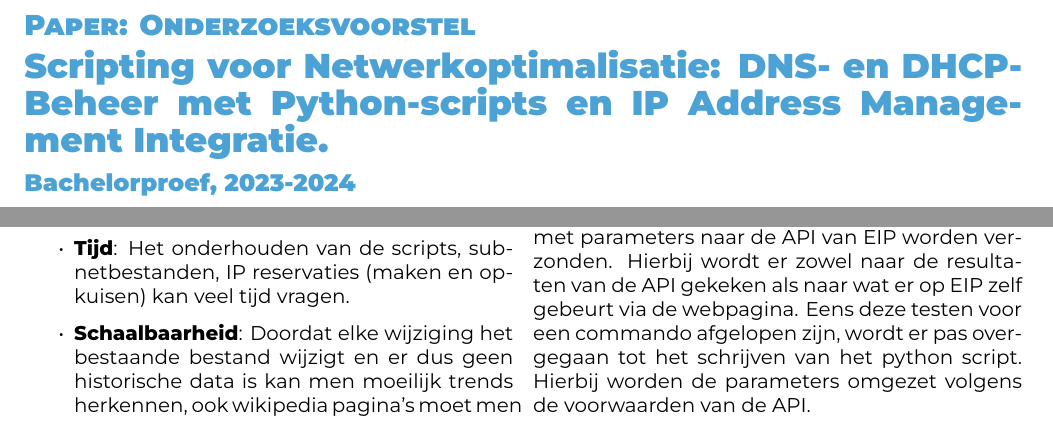
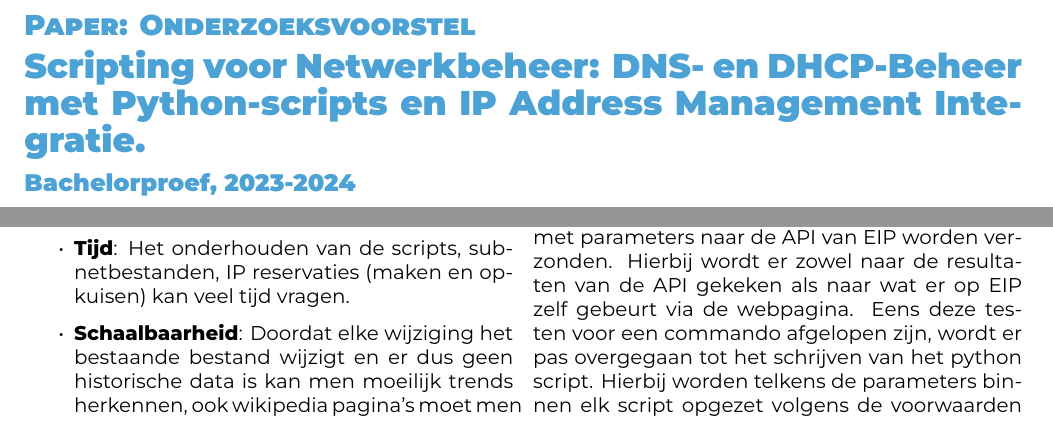
Before and after one commit to stcoppens/Bachelorproef, a LaTeX document (Voorstel/LaTeX Voorstel/Voorstel-BP-StijnCoppens-2324.tex): two parts of pages 1 and 3 of 4, joined at a grey line, cut so that both start at the same text. Compiled offline with XeLaTeX.

Commit message:
Aanpassing titel

```diff
--- a/Voorstel/LaTeX Voorstel/Voorstel-BP-StijnCoppens-2324.tex
+++ b/Voorstel/LaTeX Voorstel/Voorstel-BP-StijnCoppens-2324.tex
@@ -19,7 +19,7 @@
 \academicyear{2023-2024}
 
 
-\title{Scripting voor Netwerkoptimalisatie: DNS- en DHCP-Beheer met Python-scripts en IP Address Management Integratie}
+\title{Scripting voor Netwerkbeheer: DNS- en DHCP-Beheer met Python-scripts en IP Address Management Integratie}
 \author{Stijn Coppens}
 \email{stijn.coppens@student.hogent.be}
 
@@ -146,7 +146,7 @@ Alle scripts worden geschreven in \textbf{Visual studio code} in de programmeert
 Voor de testen om rechtstreeks op maat gemaakte commando's te sturen wordt er gebruik gemaakt van \textbf{Postman}.
 
 \subsection{Methodiek scripts}
-Voordat een script wordt geschreven, worden eerst gerichte testen gedaan waarbij commando's met parameters naar de API van EIP worden verzonden. Hierbij wordt er zowel naar de resultaten van de API gekeken als naar wat er op EIP zelf gebeurt via de webpagina. Eens deze testen voor een commando afgelopen zijn, wordt er pas overgegaan tot het schrijven van het python script. Hierbij worden de parameters omgezet volgens de voorwaarden van de API.
+Voordat een script wordt geschreven, worden eerst gerichte testen gedaan waarbij commando's met parameters naar de API van EIP worden verzonden. Hierbij wordt er zowel naar de resultaten van de API gekeken als naar wat er op EIP zelf gebeurt via de webpagina. Eens deze testen voor een commando afgelopen zijn, wordt er pas overgegaan tot het schrijven van het python script. Hierbij worden telkens de parameters binnen elk script opgezet volgens de voorwaarden van de API.
 
 \subsection{Fase 1. Literatuurstudie}
 Voor deze eerste fase worden veertien dagen uitgerokken. In deze fase wordt gezocht naar documentatie en literatuur van gelijkaardige projecten waarbij een webpagina met formulieren en logins gebruiken om scripts aan te roepen. Daarnaast wordt er ook uitgebreid aandacht gegeven aan de literatuur van Efficiënt IP zelf om na te gaan welke eisen deze stelt voor het aanmaken, wijzigen en verwijderen van IP-adressen.
```
Also changed, not shown: Voorstel/LaTeX Voorstel/Voorstel-BP-StijnCoppens-2324.pdf, 2 other files.
